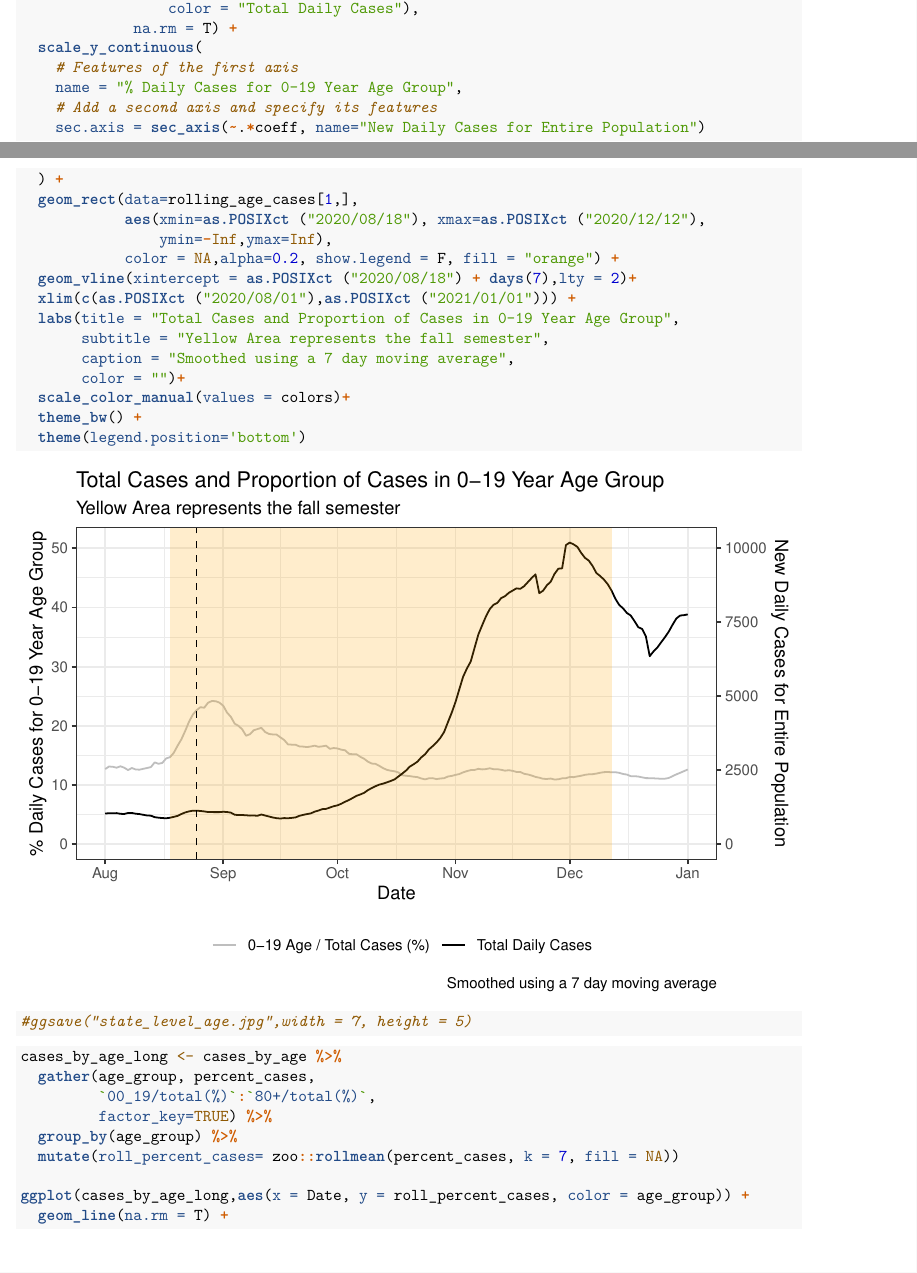
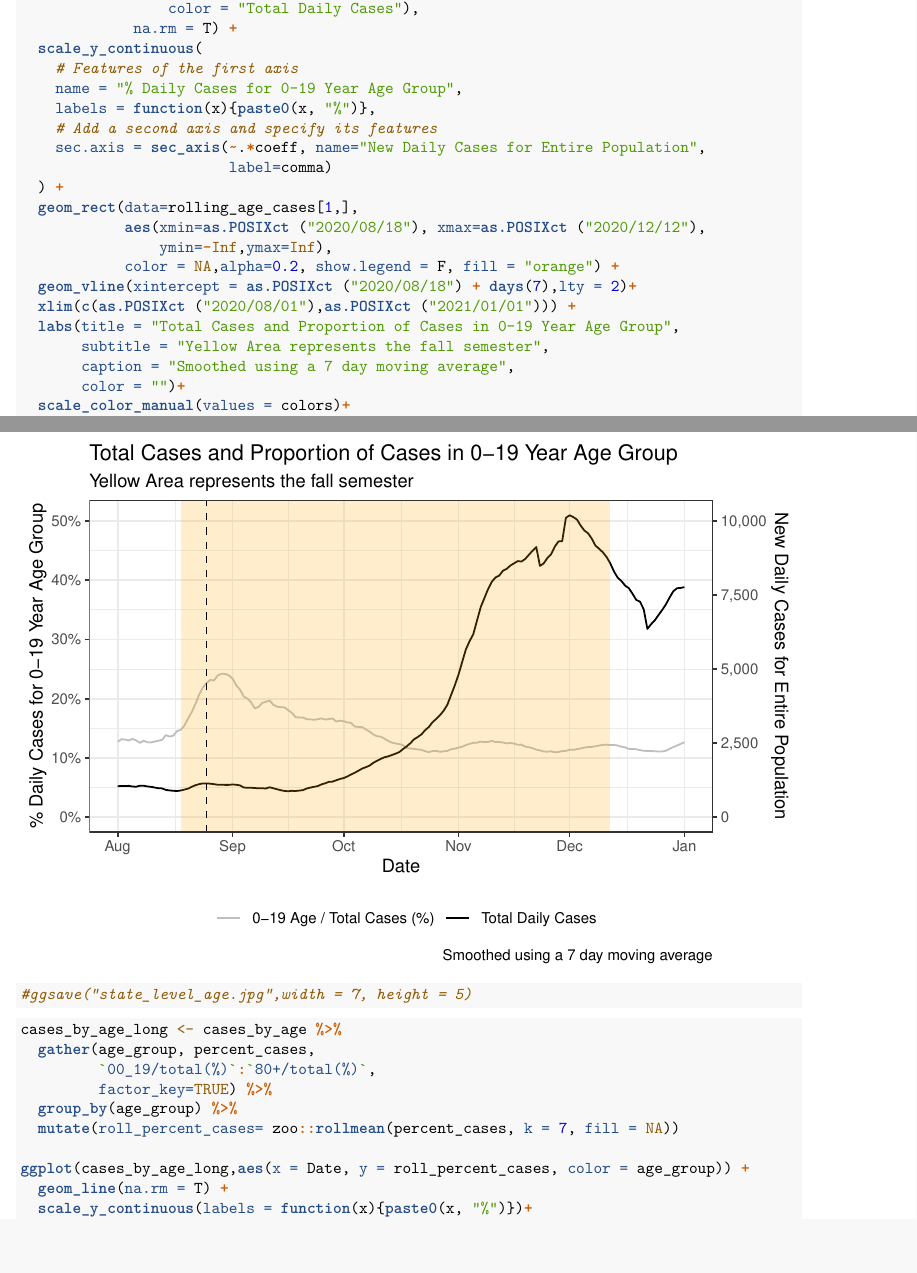
Before and after one commit to alexazhu/36726-PIGHT-COVID, an R Markdown document (cases_by age.Rmd): two parts of pages 1 and 2 of 3 before the commit and two parts of pages 2 and 3 of 4 after it, joined at a grey line, cut so that both start at the same text. Rendered offline with R 4.5, knitr and Pandoc, then LaTeX, with nearby package versions.

Commit message:
Change labels

```diff
--- a/cases_by age.Rmd
+++ b/cases_by age.Rmd
@@ -41,8 +42,10 @@ ggplot(rolling_age_cases, aes(x=Date)) +
   scale_y_continuous(
     # Features of the first axis
     name = "% Daily Cases for 0-19 Year Age Group",
+    labels = function(x){paste0(x, "%")},
     # Add a second axis and specify its features
-    sec.axis = sec_axis(~.*coeff, name="New Daily Cases for Entire Population")
+    sec.axis = sec_axis(~.*coeff, name="New Daily Cases for Entire Population",
+                        label=comma)
   ) +
   geom_rect(data=rolling_age_cases[1,],
             aes(xmin=as.POSIXct ("2020/08/18"), xmax=as.POSIXct ("2020/12/12"),
@@ -71,6 +74,7 @@ cases_by_age_long <- cases_by_age %>%
 
 ggplot(cases_by_age_long,aes(x = Date, y = roll_percent_cases, color = age_group)) +
   geom_line(na.rm = T) +
+  scale_y_continuous(labels = function(x){paste0(x, "%")})+
   geom_rect(data=cases_by_age_long[1,],
             aes(xmin=as.POSIXct ("2020/08/18"), xmax=as.POSIXct ("2020/12/12"),
                 ymin=-Inf,ymax=Inf),
```
Also changed, not shown: cases_by age.Rmd (1 more changed lines).
